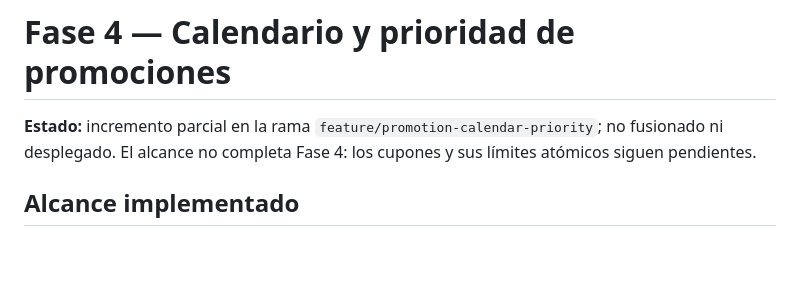
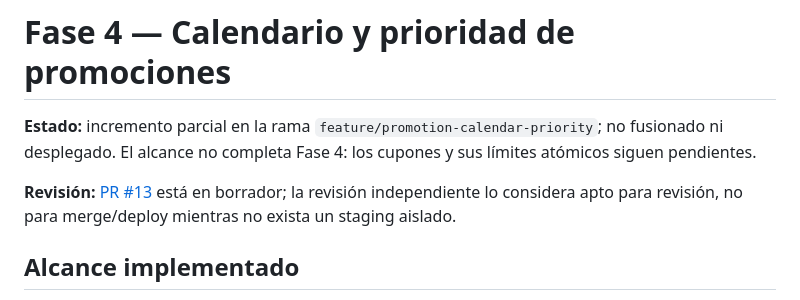
Before and after one commit to Baunsel21/variedades-jm-catalogo, a Markdown page: docs/roadmap/fase-4-calendario-promociones.md, the part around the change. Drawn GitHub-style; blank space fills up the shorter version.

```diff
--- a/docs/roadmap/fase-4-calendario-promociones.md
+++ b/docs/roadmap/fase-4-calendario-promociones.md
@@ -1,6 +1,8 @@
 # Fase 4 — Calendario y prioridad de promociones
 
 **Estado:** incremento parcial en la rama `feature/promotion-calendar-priority`; no fusionado ni desplegado. El alcance no completa Fase 4: los cupones y sus límites atómicos siguen pendientes.
+
+**Revisión:** [PR #13](https://github.com/Baunsel21/variedades-jm-catalogo/pull/13) está en borrador; la revisión independiente lo considera apto para revisión, no para merge/deploy mientras no exista un staging aislado.
 
 ## Alcance implementado
 
```
Also changed, not shown: docs/roadmap/TODO-mejoras.md (+2 -0 lines).
